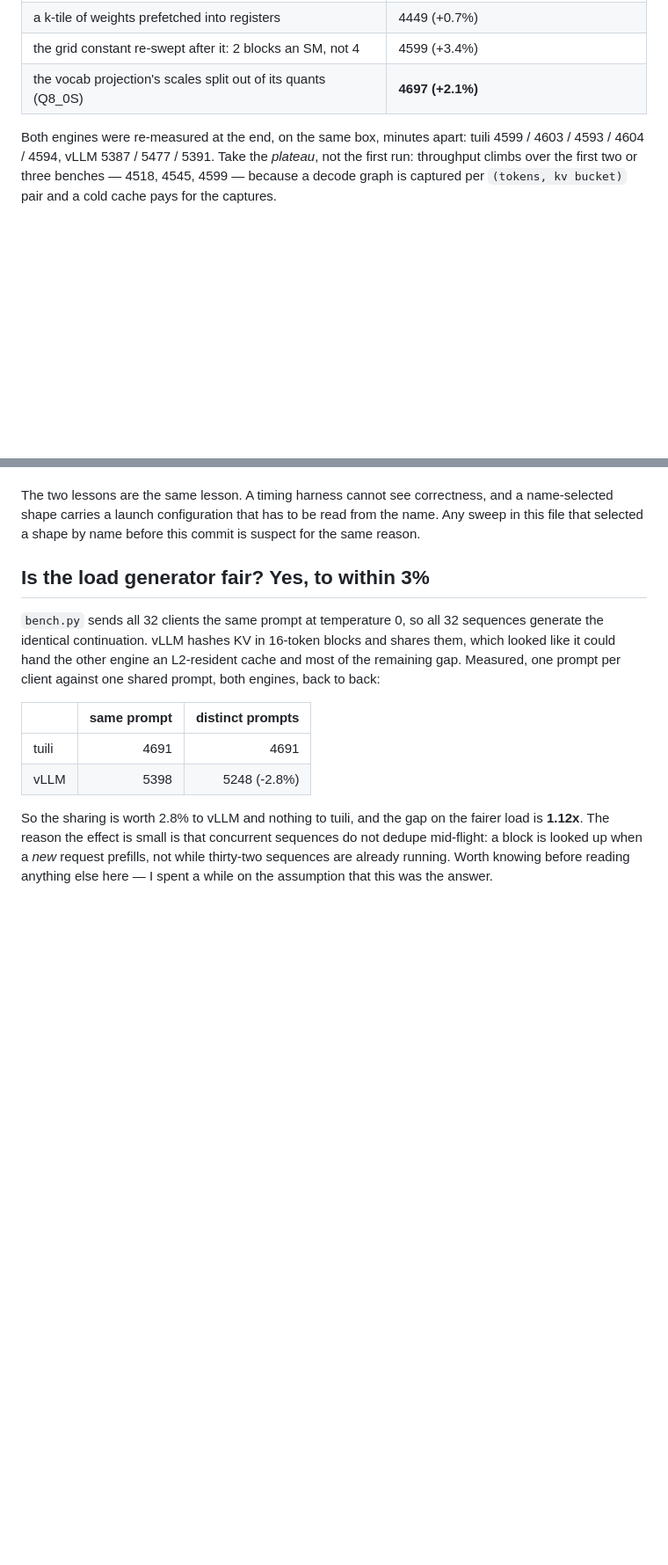
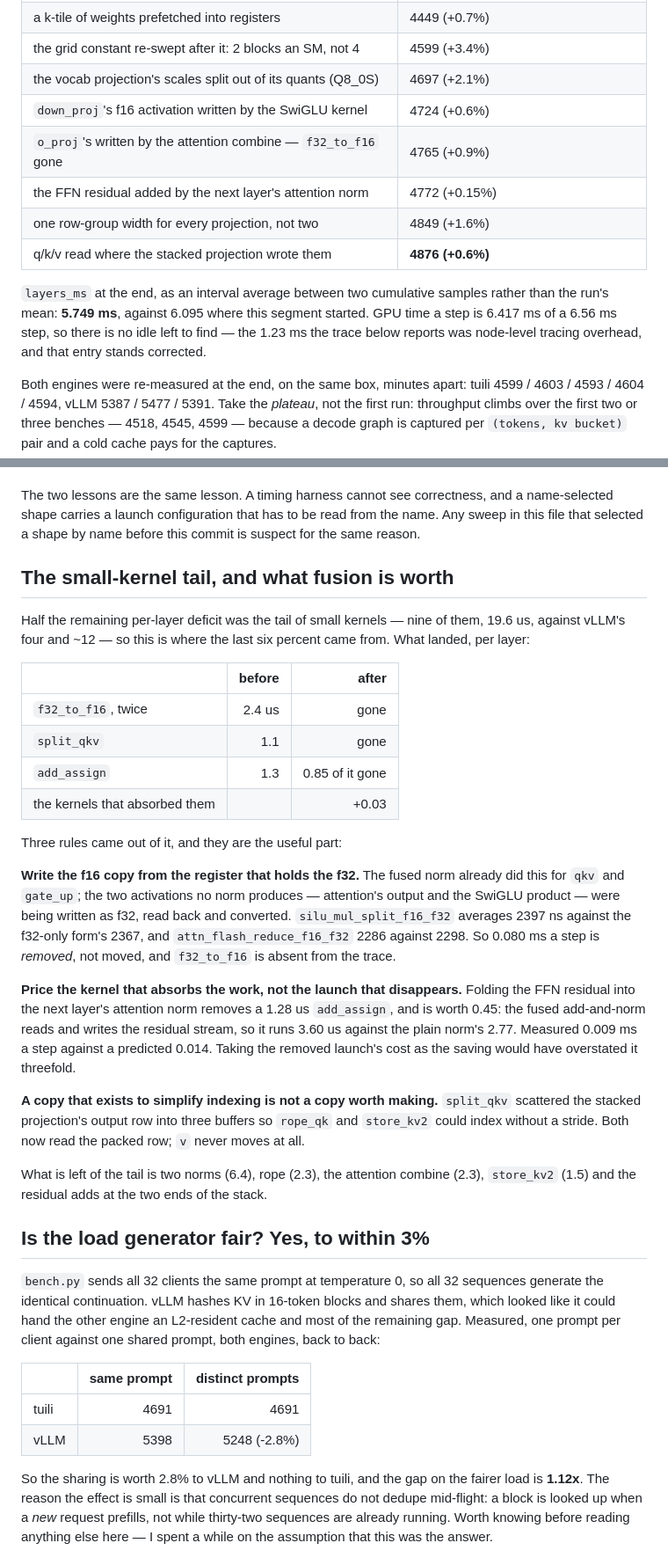
Before and after one commit to jackwangfeng/infero, a Markdown page: docs/catching-vllm.md, 2 parts joined by grey strips. Shown at 88% size. Drawn GitHub-style; blank space fills up the shorter version.

Commit message:
Bring the doc to 4876 and 1.076x, and write down the three fusion rules
The landed table now carries the five changes this segment added, and
`layers_ms` is quoted as an interval average between two cumulative samples
rather than a run mean — the run mean is dragged by graph capture on the way up
and, once, by another job arriving on the GPU mid-measurement.

The new section is the part worth keeping: write the f16 copy from the register
that holds the f32, price the kernel that absorbs the work rather than the
launch that disappears, and do not make a copy whose only job is to simplify an
index. Also corrects the GPU-idle entry — 6.417 ms of GPU time in a 6.56 ms
step leaves nothing to find, and the 1.23 ms the nsys table reports is tracing
overhead.

```diff
--- a/docs/catching-vllm.md
+++ b/docs/catching-vllm.md
@@ -18,7 +19,18 @@ served engine rather than on a kernel:
 | the residual add folded into the norm that follows it | inside the noise, 32 fewer launches a step |
 | a k-tile of weights prefetched into registers | 4449 (+0.7%) |
 | the grid constant re-swept after it: 2 blocks an SM, not 4 | 4599 (+3.4%) |
-| the vocab projection's scales split out of its quants (Q8_0S) | **4697 (+2.1%)** |
+| the vocab projection's scales split out of its quants (Q8_0S) | 4697 (+2.1%) |
+| `down_proj`'s f16 activation written by the SwiGLU kernel | 4724 (+0.6%) |
+| `o_proj`'s written by the attention combine — `f32_to_f16` gone | 4765 (+0.9%) |
+| the FFN residual added by the next layer's attention norm | 4772 (+0.15%) |
+| one row-group width for every projection, not two | 4849 (+1.6%) |
+| q/k/v read where the stacked projection wrote them | **4876 (+0.6%)** |
+
+`layers_ms` at the end, as an interval average between two cumulative samples
+rather than the run's mean: **5.749 ms**, against 6.095 where this segment
+started. GPU time a step is 6.417 ms of a 6.56 ms step, so there is no idle left
+to find — the 1.23 ms the trace below reports was node-level tracing overhead,
+and that entry stands corrected.
 
 Both engines were re-measured at the end, on the same box, minutes apart:
 tuili 4599 / 4603 / 4593 / 4604 / 4594, vLLM 5387 / 5477 / 5391. Take the
@@ -174,6 +186,43 @@ The two lessons are the same lesson. A timing harness cannot see correctness,
 and a name-selected shape carries a launch configuration that has to be read
 from the name. Any sweep in this file that selected a shape by name before this
 commit is suspect for the same reason.
+
+## The small-kernel tail, and what fusion is worth
+
+Half the remaining per-layer deficit was the tail of small kernels — nine of
+them, 19.6 us, against vLLM's four and ~12 — so this is where the last six
+percent came from. What landed, per layer:
+
+| | before | after |
+|---|---:|---:|
+| `f32_to_f16`, twice | 2.4 us | gone |
+| `split_qkv` | 1.1 | gone |
+| `add_assign` | 1.3 | 0.85 of it gone |
+| the kernels that absorbed them | | +0.03 |
+
+Three rules came out of it, and they are the useful part:
+
+**Write the f16 copy from the register that holds the f32.** The fused norm
+already did this for `qkv` and `gate_up`; the two activations no norm produces —
+attention's output and the SwiGLU product — were being written as f32, read back
+and converted. `silu_mul_split_f16_f32` averages 2397 ns against the f32-only
+form's 2367, and `attn_flash_reduce_f16_f32` 2286 against 2298. So 0.080 ms a
+step is *removed*, not moved, and `f32_to_f16` is absent from the trace.
+
+**Price the kernel that absorbs the work, not the launch that disappears.**
+Folding the FFN residual into the next layer's attention norm removes a 1.28 us
+`add_assign`, and is worth 0.45: the fused add-and-norm reads and writes the
+residual stream, so it runs 3.60 us against the plain norm's 2.77. Measured
+0.009 ms a step against a predicted 0.014. Taking the removed launch's cost as
+the saving would have overstated it threefold.
+
+**A copy that exists to simplify indexing is not a copy worth making.**
+`split_qkv` scattered the stacked projection's output row into three buffers so
+`rope_qk` and `store_kv2` could index without a stride. Both now read the packed
+row; `v` never moves at all.
+
+What is left of the tail is two norms (6.4), rope (2.3), the attention combine
+(2.3), `store_kv2` (1.5) and the residual adds at the two ends of the stack.
 
 ## Is the load generator fair? Yes, to within 3%
 
```
Also changed, not shown: other parts of docs/catching-vllm.md (+3 -2 lines).
